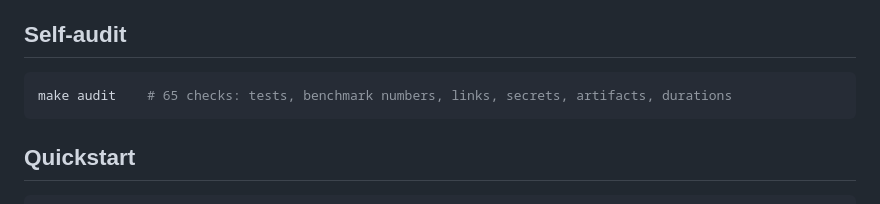
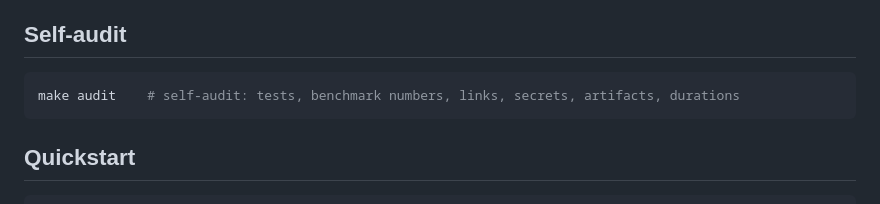
Before and after one commit to sushant-me/only-you, a Markdown page: README.md, the part around the change. GitHub-like rendering.

Commit message:
docs: README audit description without count

````diff
--- a/README.md
+++ b/README.md
@@ -185,7 +185,7 @@ Every push runs the full suite, the demo and the self-audit on GitHub Actions
 ## Self-audit
 
 ```bash
-make audit    # 65 checks: tests, benchmark numbers, links, secrets, artifacts, durations
+make audit    # self-audit: tests, benchmark numbers, links, secrets, artifacts, durations
 ```
 
 ## Quickstart
````
